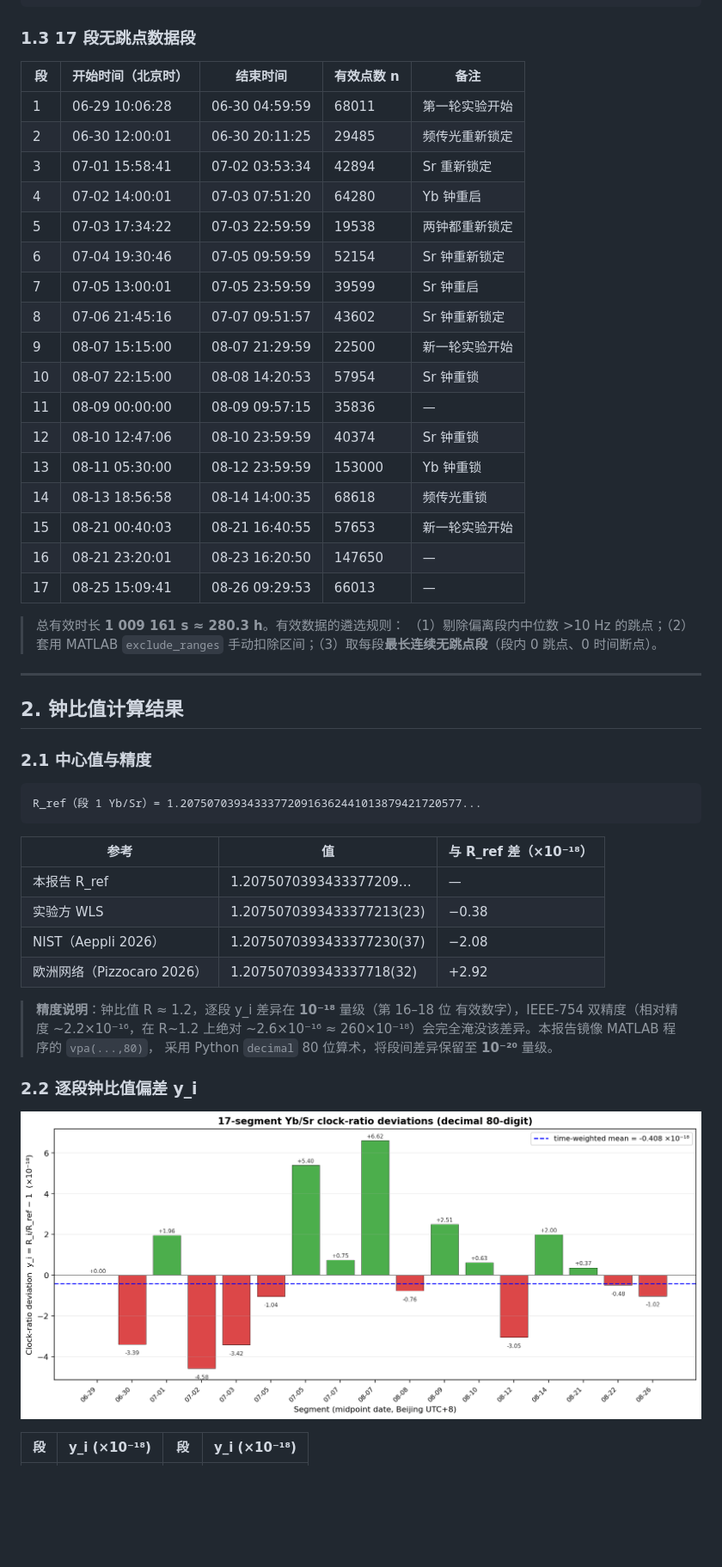
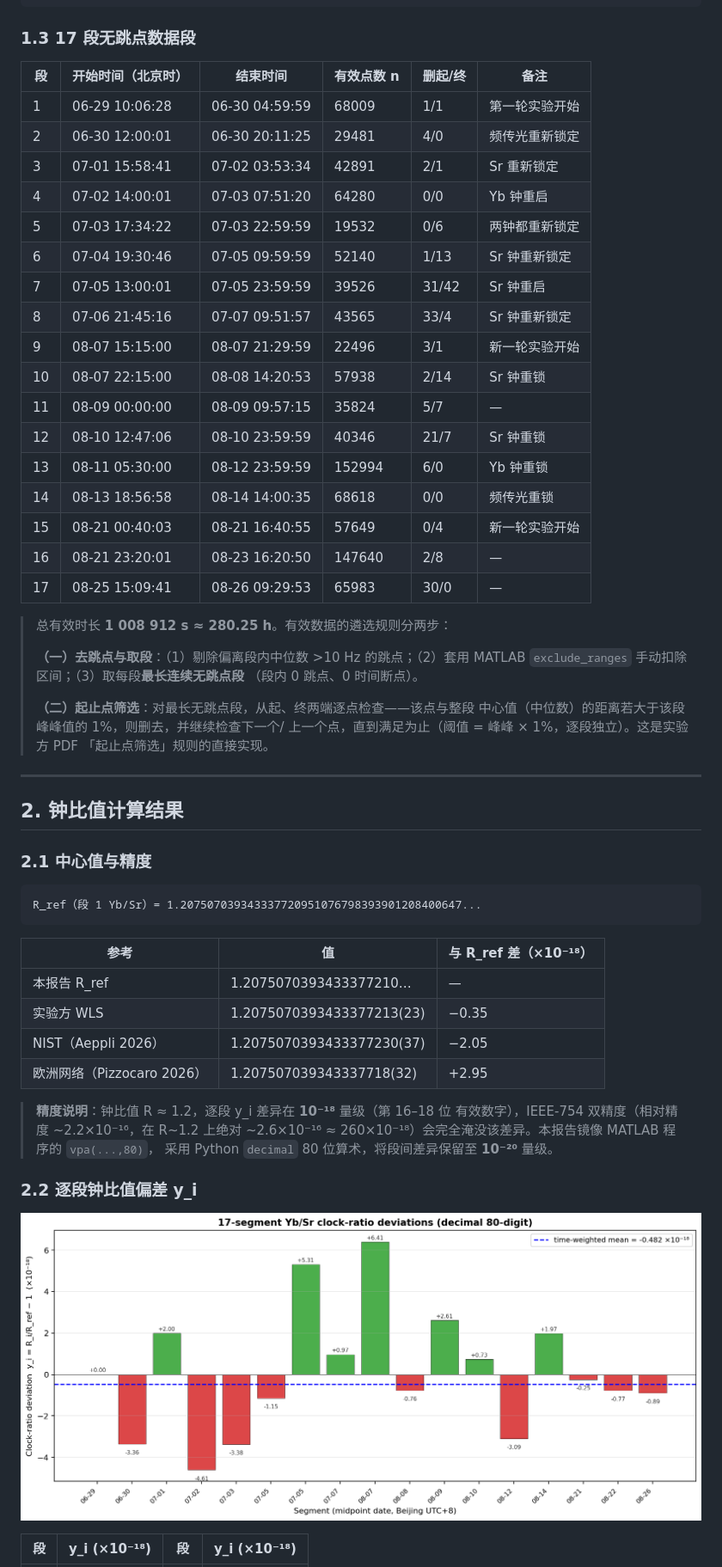
Before and after one commit to hjiang555-a11y/gravitation-whsh, a Markdown page: clock_ratio/EXPERIMENT_REPORT.md, the part around one of its changes. Shown at 86% size. Rendered like a GitHub page; pictures changed too: clock_ratio/ratio_segments.png; blank space fills up the shorter version.

Commit message:
Apply endpoint screening (1% peak-to-peak) to clock-ratio calc and update report/correlation

````diff
--- a/clock_ratio/EXPERIMENT_REPORT.md
+++ b/clock_ratio/EXPERIMENT_REPORT.md
@@ -69,29 +69,36 @@ R_bin_YbSr   = YbSr_raw × (1 + delta_g)
 
 ### 1.3 17 段无跳点数据段
 
-| 段 | 开始时间（北京时） | 结束时间 | 有效点数 n | 备注 |
-|---|---|---|---|---|
-| 1 | 06-29 10:06:28 | 06-30 04:59:59 | 68011 | 第一轮实验开始 |
-| 2 | 06-30 12:00:01 | 06-30 20:11:25 | 29485 | 频传光重新锁定 |
-| 3 | 07-01 15:58:41 | 07-02 03:53:34 | 42894 | Sr 重新锁定 |
-| 4 | 07-02 14:00:01 | 07-03 07:51:20 | 64280 | Yb 钟重启 |
-| 5 | 07-03 17:34:22 | 07-03 22:59:59 | 19538 | 两钟都重新锁定 |
-| 6 | 07-04 19:30:46 | 07-05 09:59:59 | 52154 | Sr 钟重新锁定 |
-| 7 | 07-05 13:00:01 | 07-05 23:59:59 | 39599 | Sr 钟重启 |
-| 8 | 07-06 21:45:16 | 07-07 09:51:57 | 43602 | Sr 钟重新锁定 |
-| 9 | 08-07 15:15:00 | 08-07 21:29:59 | 22500 | 新一轮实验开始 |
-| 10 | 08-07 22:15:00 | 08-08 14:20:53 | 57954 | Sr 钟重锁 |
-| 11 | 08-09 00:00:00 | 08-09 09:57:15 | 35836 | — |
-| 12 | 08-10 12:47:06 | 08-10 23:59:59 | 40374 | Sr 钟重锁 |
-| 13 | 08-11 05:30:00 | 08-12 23:59:59 | 153000 | Yb 钟重锁 |
-| 14 | 08-13 18:56:58 | 08-14 14:00:35 | 68618 | 频传光重锁 |
-| 15 | 08-21 00:40:03 | 08-21 16:40:55 | 57653 | 新一轮实验开始 |
-| 16 | 08-21 23:20:01 | 08-23 16:20:50 | 147650 | — |
-| 17 | 08-25 15:09:41 | 08-26 09:29:53 | 66013 | — |
+| 段 | 开始时间（北京时） | 结束时间 | 有效点数 n | 删起/终 | 备注 |
+|---|---|---|---|---|---|
+| 1 | 06-29 10:06:28 | 06-30 04:59:59 | 68009 | 1/1 | 第一轮实验开始 |
+| 2 | 06-30 12:00:01 | 06-30 20:11:25 | 29481 | 4/0 | 频传光重新锁定 |
+| 3 | 07-01 15:58:41 | 07-02 03:53:34 | 42891 | 2/1 | Sr 重新锁定 |
+| 4 | 07-02 14:00:01 | 07-03 07:51:20 | 64280 | 0/0 | Yb 钟重启 |
+| 5 | 07-03 17:34:22 | 07-03 22:59:59 | 19532 | 0/6 | 两钟都重新锁定 |
+| 6 | 07-04 19:30:46 | 07-05 09:59:59 | 52140 | 1/13 | Sr 钟重新锁定 |
+| 7 | 07-05 13:00:01 | 07-05 23:59:59 | 39526 | 31/42 | Sr 钟重启 |
+| 8 | 07-06 21:45:16 | 07-07 09:51:57 | 43565 | 33/4 | Sr 钟重新锁定 |
+| 9 | 08-07 15:15:00 | 08-07 21:29:59 | 22496 | 3/1 | 新一轮实验开始 |
+| 10 | 08-07 22:15:00 | 08-08 14:20:53 | 57938 | 2/14 | Sr 钟重锁 |
+| 11 | 08-09 00:00:00 | 08-09 09:57:15 | 35824 | 5/7 | — |
+| 12 | 08-10 12:47:06 | 08-10 23:59:59 | 40346 | 21/7 | Sr 钟重锁 |
+| 13 | 08-11 05:30:00 | 08-12 23:59:59 | 152994 | 6/0 | Yb 钟重锁 |
+| 14 | 08-13 18:56:58 | 08-14 14:00:35 | 68618 | 0/0 | 频传光重锁 |
+| 15 | 08-21 00:40:03 | 08-21 16:40:55 | 57649 | 0/4 | 新一轮实验开始 |
+| 16 | 08-21 23:20:01 | 08-23 16:20:50 | 147640 | 2/8 | — |
+| 17 | 08-25 15:09:41 | 08-26 09:29:53 | 65983 | 30/0 | — |
 
-> 总有效时长 **1 009 161 s ≈ 280.3 h**。有效数据的遴选规则：
-> （1）剔除偏离段内中位数 >10 Hz 的跳点；（2）套用 MATLAB `exclude_ranges`
-> 手动扣除区间；（3）取每段**最长连续无跳点段**（段内 0 跳点、0 时间断点）。
+> 总有效时长 **1 008 912 s ≈ 280.25 h**。有效数据的遴选规则分两步：
+>
+> **（一）去跳点与取段**：（1）剔除偏离段内中位数 >10 Hz 的跳点；（2）套用
+> MATLAB `exclude_ranges` 手动扣除区间；（3）取每段**最长连续无跳点段**
+> （段内 0 跳点、0 时间断点）。
+>
+> **（二）起止点筛选**：对最长无跳点段，从起、终两端逐点检查——该点与整段
+> 中心值（中位数）的距离若大于该段峰峰值的 1%，则删去，并继续检查下一个/
+> 上一个点，直到满足为止（阈值 = 峰峰 × 1%，逐段独立）。这是实验方 PDF
+> 「起止点筛选」规则的直接实现。
 
 ---
 
@@ -100,15 +107,15 @@ R_bin_YbSr   = YbSr_raw × (1 + delta_g)
 ### 2.1 中心值与精度
 
 ```text
-R_ref（段 1 Yb/Sr）= 1.207507039343337720916362441013879421720577...
+R_ref（段 1 Yb/Sr）= 1.207507039343337720951076798393901208400647...
 ```
 
 | 参考 | 值 | 与 R_ref 差（×10⁻¹⁸） |
 |---|---|---|
-| 本报告 R_ref | 1.2075070393433377209… | — |
-| 实验方 WLS | 1.2075070393433377213(23) | −0.38 |
-| NIST（Aeppli 2026） | 1.2075070393433377230(37) | −2.08 |
-| 欧洲网络（Pizzocaro 2026） | 1.207507039343337718(32) | +2.92 |
+| 本报告 R_ref | 1.2075070393433377210… | — |
+| 实验方 WLS | 1.2075070393433377213(23) | −0.35 |
+| NIST（Aeppli 2026） | 1.2075070393433377230(37) | −2.05 |
+| 欧洲网络（Pizzocaro 2026） | 1.207507039343337718(32) | +2.95 |
 
 > **精度说明**：钟比值 R ≈ 1.2，逐段 y_i 差异在 **10⁻¹⁸** 量级（第 16–18 位
 > 有效数字），IEEE-754 双精度（相对精度 ~2.2×10⁻¹⁶，在 R~1.2 上绝对 ~2.6×10⁻¹⁶
````
Also changed, not shown: other parts of clock_ratio/EXPERIMENT_REPORT.md (+38 -38 lines), clock_ratio/correlation_reanalysis.png, 4 other files.
